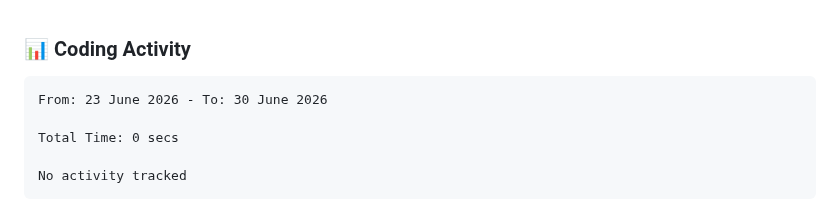
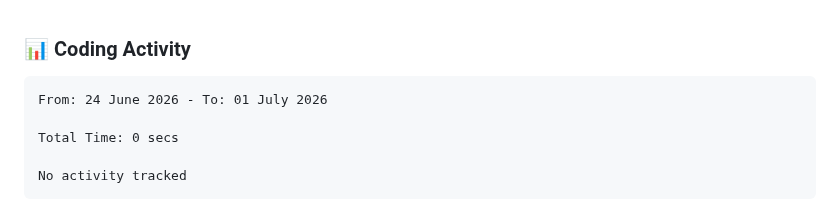
Before and after one commit to NikkoAvardes/NikkoAvardes, a Markdown page: README.md, the part around the change. Drawn GitHub-style.

Commit message:
Updated waka-readme graph with new metrics

````diff
--- a/README.md
+++ b/README.md
@@ -185,7 +185,7 @@ Containerized deployment system for web applications ensuring consistency across
 <!--START_SECTION:waka-->
 
 ```txt
-From: 23 June 2026 - To: 30 June 2026
+From: 24 June 2026 - To: 01 July 2026
 
 Total Time: 0 secs
 
````
